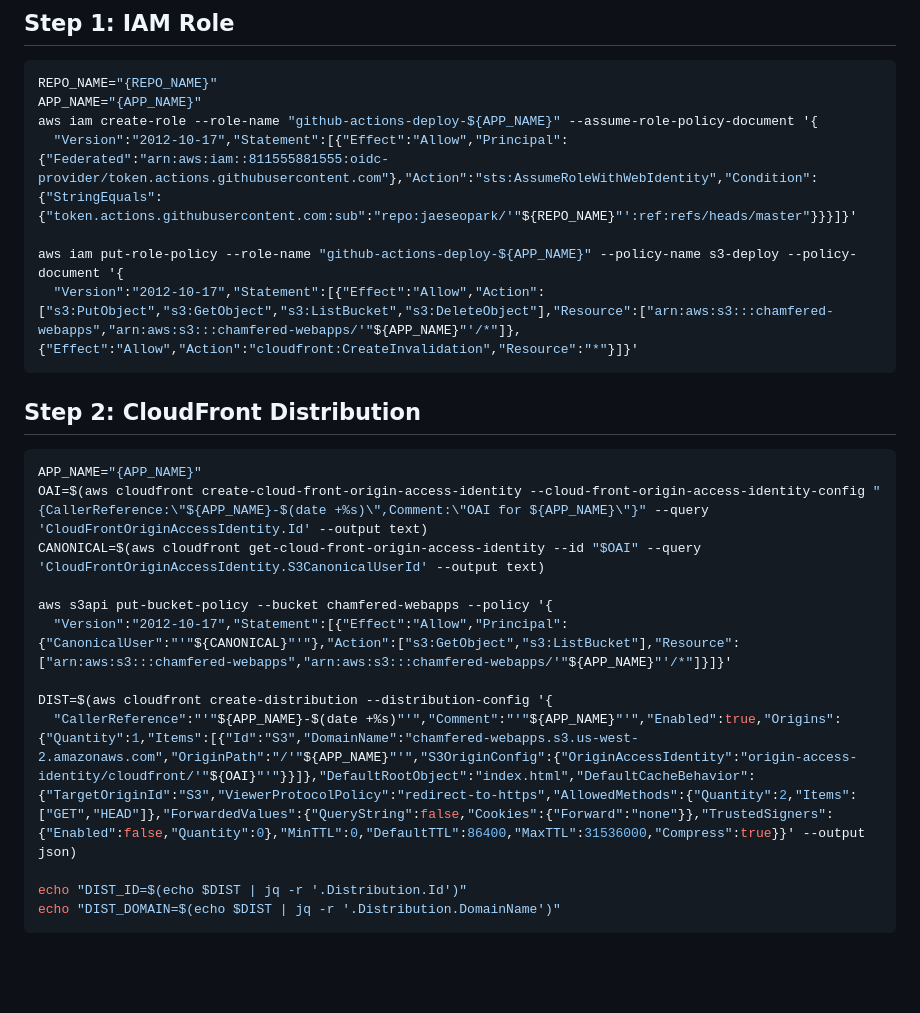
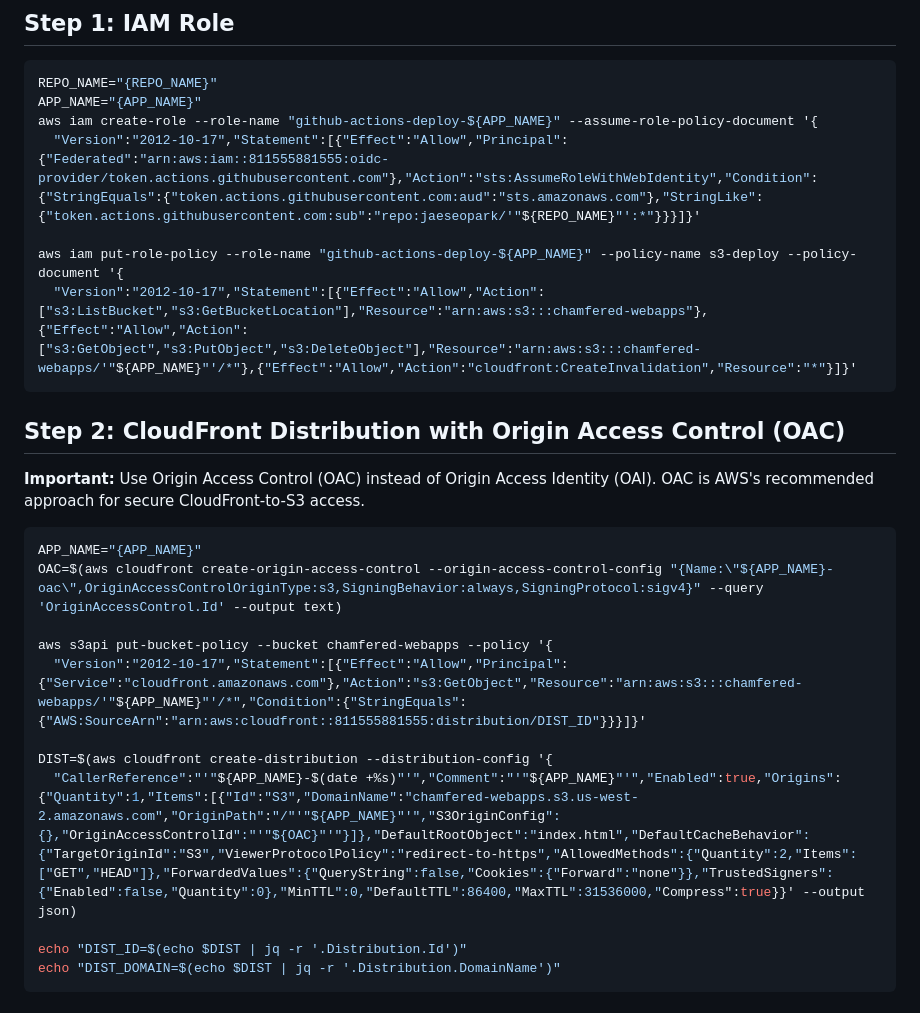
Before and after one commit to jaeseopark/chamfered, a Markdown page: docs/APP_BOILERPLATE.md, the part around one of its changes. GitHub-like rendering; blank space fills up the shorter version.

````diff
--- a/docs/APP_BOILERPLATE.md
+++ b/docs/APP_BOILERPLATE.md
@@ -33,24 +33,25 @@ chamfered-webapps (S3 bucket)
 REPO_NAME="{REPO_NAME}"
 APP_NAME="{APP_NAME}"
 aws iam create-role --role-name "github-actions-deploy-${APP_NAME}" --assume-role-policy-document '{
-  "Version":"2012-10-17","Statement":[{"Effect":"Allow","Principal":{"Federated":"arn:aws:iam::811555881555:oidc-provider/token.actions.githubusercontent.com"},"Action":"sts:AssumeRoleWithWebIdentity","Condition":{"StringEquals":{"token.actions.githubusercontent.com:sub":"repo:jaeseopark/'"${REPO_NAME}"':ref:refs/heads/master"}}}]}'
+  "Version":"2012-10-17","Statement":[{"Effect":"Allow","Principal":{"Federated":"arn:aws:iam::811555881555:oidc-provider/token.actions.githubusercontent.com"},"Action":"sts:AssumeRoleWithWebIdentity","Condition":{"StringEquals":{"token.actions.githubusercontent.com:aud":"sts.amazonaws.com"},"StringLike":{"token.actions.githubusercontent.com:sub":"repo:jaeseopark/'"${REPO_NAME}"':*"}}}]}'
 
 aws iam put-role-policy --role-name "github-actions-deploy-${APP_NAME}" --policy-name s3-deploy --policy-document '{
-  "Version":"2012-10-17","Statement":[{"Effect":"Allow","Action":["s3:PutObject","s3:GetObject","s3:ListBucket","s3:DeleteObject"],"Resource":["arn:aws:s3:::chamfered-webapps","arn:aws:s3:::chamfered-webapps/'"${APP_NAME}"'/*"]},{"Effect":"Allow","Action":"cloudfront:CreateInvalidation","Resource":"*"}]}'
+  "Version":"2012-10-17","Statement":[{"Effect":"Allow","Action":["s3:ListBucket","s3:GetBucketLocation"],"Resource":"arn:aws:s3:::chamfered-webapps"},{"Effect":"Allow","Action":["s3:GetObject","s3:PutObject","s3:DeleteObject"],"Resource":"arn:aws:s3:::chamfered-webapps/'"${APP_NAME}"'/*"},{"Effect":"Allow","Action":"cloudfront:CreateInvalidation","Resource":"*"}]}'
 ```
 
-## Step 2: CloudFront Distribution
+## Step 2: CloudFront Distribution with Origin Access Control (OAC)
+
+**Important:** Use Origin Access Control (OAC) instead of Origin Access Identity (OAI). OAC is AWS's recommended approach for secure CloudFront-to-S3 access.
 
 ```bash
 APP_NAME="{APP_NAME}"
-OAI=$(aws cloudfront create-cloud-front-origin-access-identity --cloud-front-origin-access-identity-config "{CallerReference:\"${APP_NAME}-$(date +%s)\",Comment:\"OAI for ${APP_NAME}\"}" --query 'CloudFrontOriginAccessIdentity.Id' --output text)
-CANONICAL=$(aws cloudfront get-cloud-front-origin-access-identity --id "$OAI" --query 'CloudFrontOriginAccessIdentity.S3CanonicalUserId' --output text)
+OAC=$(aws cloudfront create-origin-access-control --origin-access-control-config "{Name:\"${APP_NAME}-oac\",OriginAccessControlOriginType:s3,SigningBehavior:always,SigningProtocol:sigv4}" --query 'OriginAccessControl.Id' --output text)
 
 aws s3api put-bucket-policy --bucket chamfered-webapps --policy '{
-  "Version":"2012-10-17","Statement":[{"Effect":"Allow","Principal":{"CanonicalUser":"'"${CANONICAL}"'"},"Action":["s3:GetObject","s3:ListBucket"],"Resource":["arn:aws:s3:::chamfered-webapps","arn:aws:s3:::chamfered-webapps/'"${APP_NAME}"'/*"]}]}'
+  "Version":"2012-10-17","Statement":[{"Effect":"Allow","Principal":{"Service":"cloudfront.amazonaws.com"},"Action":"s3:GetObject","Resource":"arn:aws:s3:::chamfered-webapps/'"${APP_NAME}"'/*","Condition":{"StringEquals":{"AWS:SourceArn":"arn:aws:cloudfront::811555881555:distribution/DIST_ID"}}}]}'
 
 DIST=$(aws cloudfront create-distribution --distribution-config '{
-  "CallerReference":"'"${APP_NAME}-$(date +%s)"'","Comment":"'"${APP_NAME}"'","Enabled":true,"Origins":{"Quantity":1,"Items":[{"Id":"S3","DomainName":"chamfered-webapps.s3.us-west-2.amazonaws.com","OriginPath":"/'"${APP_NAME}"'","S3OriginConfig":{"OriginAccessIdentity":"origin-access-identity/cloudfront/'"${OAI}"'"}}]},"DefaultRootObject":"index.html","DefaultCacheBehavior":{"TargetOriginId":"S3","ViewerProtocolPolicy":"redirect-to-https","AllowedMethods":{"Quantity":2,"Items":["GET","HEAD"]},"ForwardedValues":{"QueryString":false,"Cookies":{"Forward":"none"}},"TrustedSigners":{"Enabled":false,"Quantity":0},"MinTTL":0,"DefaultTTL":86400,"MaxTTL":31536000,"Compress":true}}' --output json)
+  "CallerReference":"'"${APP_NAME}-$(date +%s)"'","Comment":"'"${APP_NAME}"'","Enabled":true,"Origins":{"Quantity":1,"Items":[{"Id":"S3","DomainName":"chamfered-webapps.s3.us-west-2.amazonaws.com","OriginPath":"/"'"${APP_NAME}"'","S3OriginConfig":{},"OriginAccessControlId":"'"${OAC}"'"}]},"DefaultRootObject":"index.html","DefaultCacheBehavior":{"TargetOriginId":"S3","ViewerProtocolPolicy":"redirect-to-https","AllowedMethods":{"Quantity":2,"Items":["GET","HEAD"]},"ForwardedValues":{"QueryString":false,"Cookies":{"Forward":"none"}},"TrustedSigners":{"Enabled":false,"Quantity":0},"MinTTL":0,"DefaultTTL":86400,"MaxTTL":31536000,"Compress":true}}' --output json)
 
 echo "DIST_ID=$(echo $DIST | jq -r '.Distribution.Id')"
 echo "DIST_DOMAIN=$(echo $DIST | jq -r '.Distribution.DomainName')"
````
Also changed, not shown: other parts of docs/APP_BOILERPLATE.md (+37 -2 lines).
